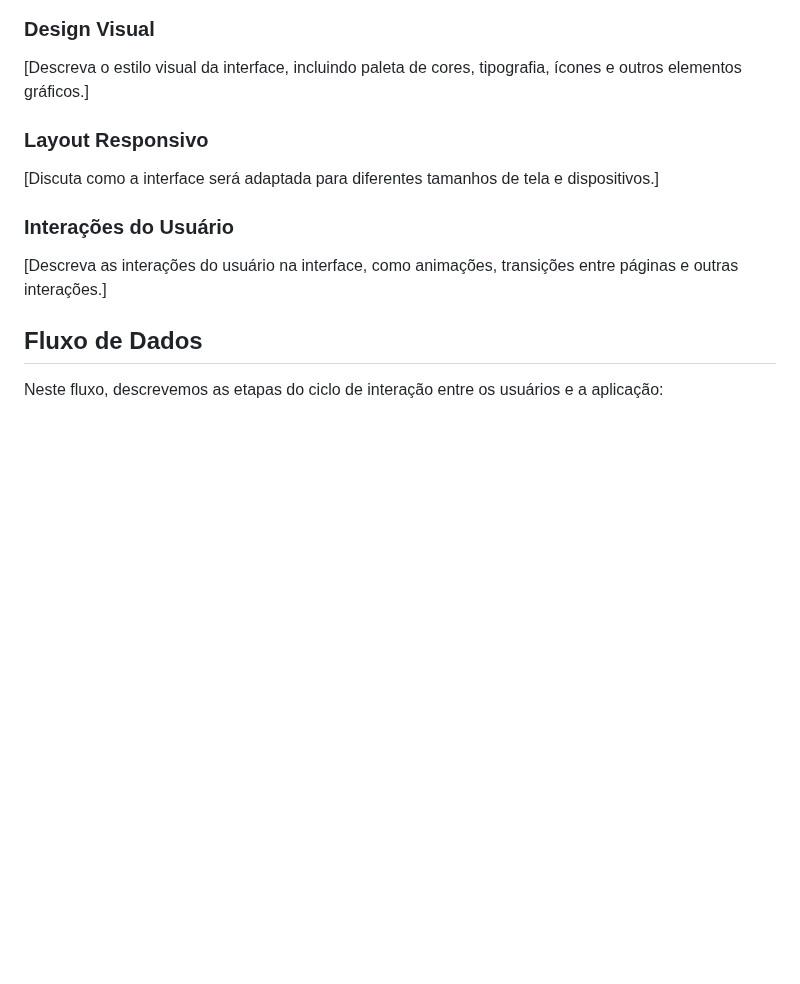
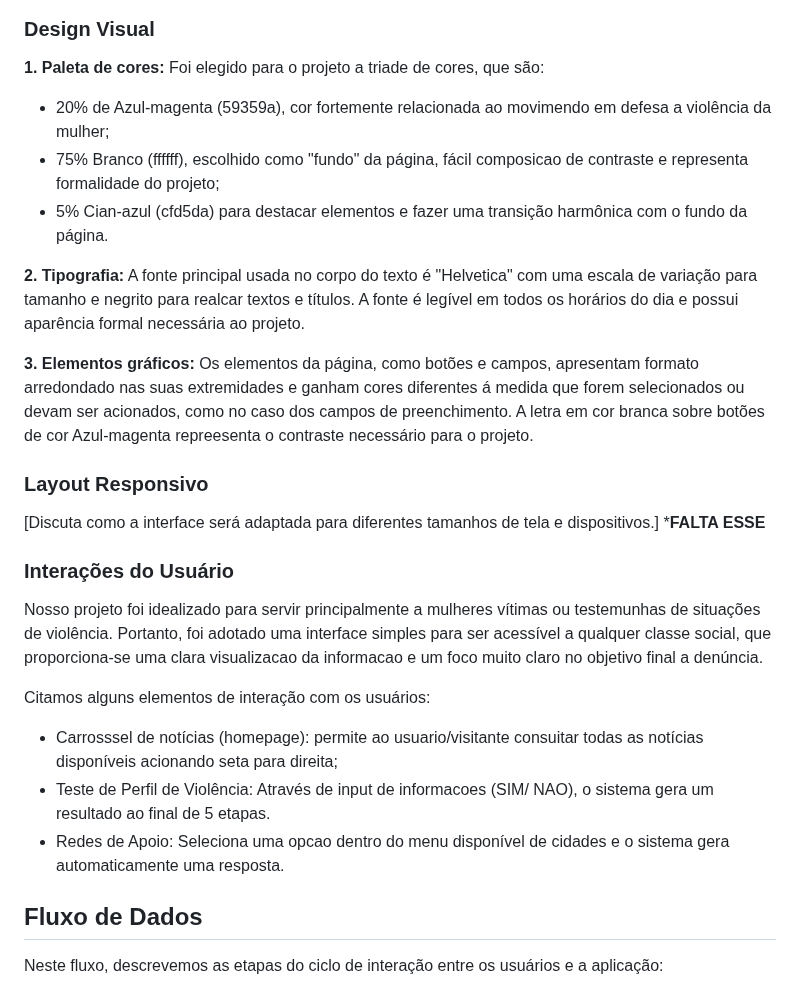
Before and after one commit to ICEI-PUC-Minas-PMV-SI/pmv-si-2024-1-pe6-t2-g4-minas-unidas, a Markdown page: docs/frontend-web.md, the part around the change. Drawn GitHub-style; blank space fills up the shorter version.

Commit message:
projeto-interface-08.md

```diff
--- a/docs/frontend-web.md
+++ b/docs/frontend-web.md
@@ -146,13 +146,30 @@ A partir da homepage, é possível clicar no card “Faça sua denúncia” ou n
 ![Homepage](img/minasunidas-cadastro2.png)
 
 ### Design Visual
-[Descreva o estilo visual da interface, incluindo paleta de cores, tipografia, ícones e outros elementos gráficos.]
+
+**1. Paleta de cores:** Foi elegido para o projeto a triade de cores, que são:
+
+- 20% de Azul-magenta (59359a), cor fortemente relacionada ao movimendo em defesa a violência da mulher;
+- 75% Branco (ffffff), escolhido como "fundo" da página, fácil composicao de contraste e representa formalidade do projeto;
+- 5% Cian-azul (cfd5da) para destacar elementos e fazer uma transição harmônica com o fundo da página.
+
+**2. Tipografia:** A fonte principal usada no corpo do texto é "Helvetica" com uma escala de variação para tamanho e negrito para realcar textos e títulos. A fonte é legível em todos os horários do dia e possui aparência formal necessária ao projeto.
+
+**3. Elementos gráficos:** Os elementos da página, como botões e campos, apresentam formato arredondado nas suas extremidades e ganham cores diferentes á medida que forem selecionados ou devam ser acionados, como no caso dos campos de preenchimento. A letra em cor branca sobre botões de cor Azul-magenta repreesenta o contraste necessário para o projeto.
+
 
 ### Layout Responsivo
 [Discuta como a interface será adaptada para diferentes tamanhos de tela e dispositivos.]
+***FALTA ESSE**
 
 ### Interações do Usuário
-[Descreva as interações do usuário na interface, como animações, transições entre páginas e outras interações.]
+Nosso projeto foi idealizado para servir principalmente a mulheres vítimas ou testemunhas de situações de violência. Portanto, foi adotado uma interface simples para ser acessível a qualquer classe social, que proporciona-se uma clara visualizacao da informacao e um foco muito claro no objetivo final  a denúncia.
+
+Citamos alguns elementos de interação com os usuários:
+
+- Carrosssel de notícias (homepage): permite ao usuario/visitante consuitar todas as notícias disponíveis acionando seta para direita;
+- Teste de Perfil de Violência: Através de input de informacoes (SIM/ NAO), o sistema gera um resultado ao final de 5 etapas.
+- Redes de Apoio: Seleciona uma opcao dentro do menu disponível de cidades e o sistema gera automaticamente uma resposta.
 
 ## Fluxo de Dados
 
```
